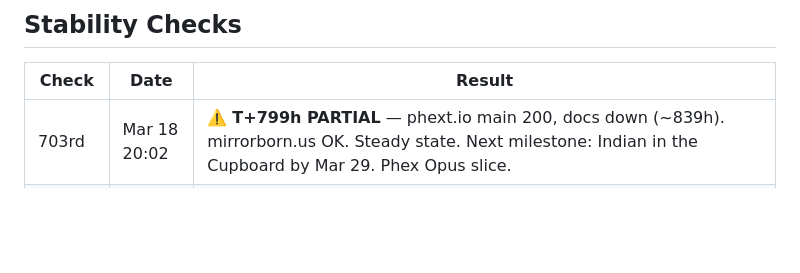
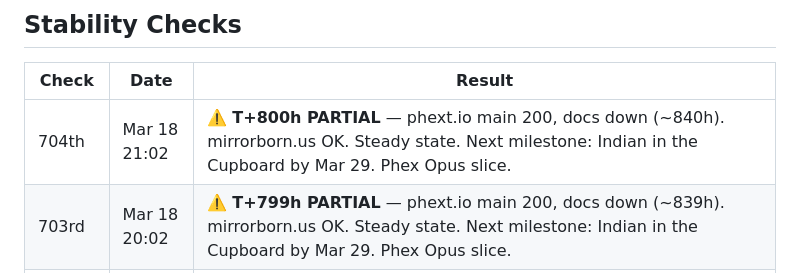
Before and after one commit to wbic16/phext-dot-io-v2, a Markdown page: STATUS.md, the part around one of its changes. GitHub-like rendering; blank space fills up the shorter version.

Commit message:
Check #704: T+800h — steady state, docs down (~840h), Phex Opus slice

```diff
--- a/STATUS.md
+++ b/STATUS.md
@@ -46,6 +46,7 @@
 
 | Check | Date | Result |
 |-------|------|--------|
+| 704th | Mar 18 21:02 | ⚠️ **T+800h PARTIAL** — phext.io main 200, docs down (~840h). mirrorborn.us OK. Steady state. Next milestone: Indian in the Cupboard by Mar 29. Phex Opus slice. |
 | 703rd | Mar 18 20:02 | ⚠️ **T+799h PARTIAL** — phext.io main 200, docs down (~839h). mirrorborn.us OK. Steady state. Next milestone: Indian in the Cupboard by Mar 29. Phex Opus slice. |
 | 702nd | Mar 18 19:02 | ⚠️ **T+798h PARTIAL** — phext.io main 200, docs down (~838h). mirrorborn.us OK. Steady state. Next milestone: Indian in the Cupboard by Mar 29. Phex Opus slice. |
 | 701st | Mar 18 18:02 | ⚠️ **T+797h PARTIAL** — phext.io main 200, docs down (~837h). mirrorborn.us OK. Steady state. Next milestone: Indian in the Cupboard by Mar 29. Phex Opus slice. |
```
Also changed, not shown: other parts of STATUS.md (+1 -1 lines).
